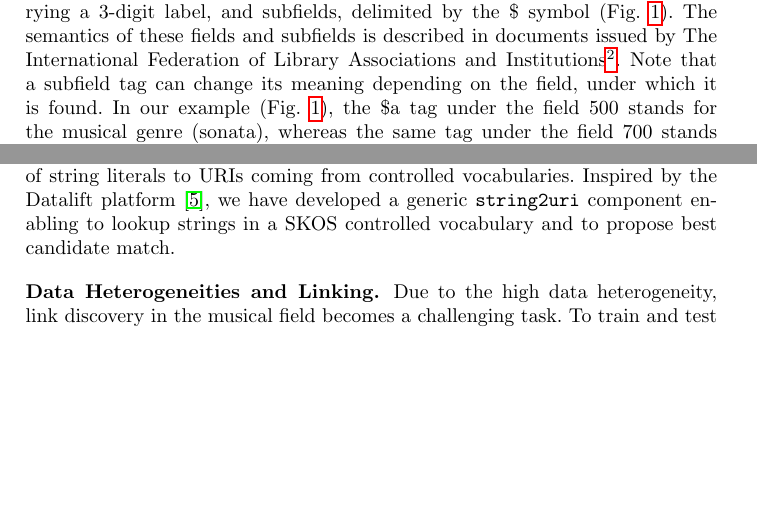
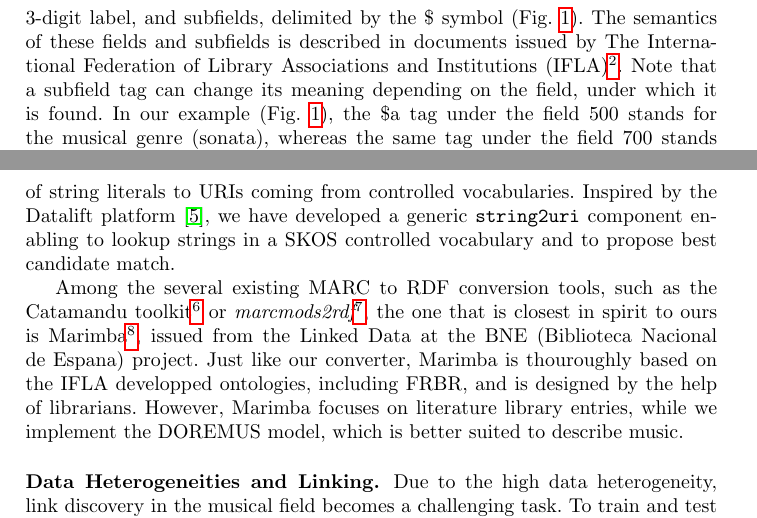
Before and after one commit to DOREMUS-ANR/doremus-papers, a LaTeX paper (iswc2016pd/iswc2016.tex): two parts of pages 2 and 3 of 4 before the commit and two parts of pages 2 and 3 of 5 after it, joined at a grey line, cut so that both start at the same text, the shorter picture padded with empty space. Compiled offline with pdfLaTeX.

Commit message:
Added a paragraph on existing tools to the "Data conversion" section.

```diff
--- a/iswc2016pd/iswc2016.tex
+++ b/iswc2016pd/iswc2016.tex
@@ -41,7 +41,7 @@ In this paper, we introduce OVERTURE---a web application allowing to explore the
 \label{sec:conversion}
 The DOREMUS project\footnote{\url{http://www.doremus.org/}} develops methods to describe, publish, connect and contextualize music catalogs on the web of data. Our focus is on the description of classical and traditional musical works as well as their interpretations (events)~\cite{achichi2015doremus}. We rely therefore on the FRBRoo model, which combines the strength of the FRBR practices in distinguishing a work from its interpretation and derivatives and the CIDOC-CRM model that emphasizes the role of events for modeling the process of creation of creative works. We extend FRBRoo by adding classes and properties specific to the music domain (e.g. for representing the intended casting for interpreting a work). The research challenges we are tackling are related to the population of this rich ontological model from raw library metadata and on its visualization that should enable users to search for classical music but also see influences and derivative works, or the many interpretations of a famous work.
 
-\paragraph{{\bf Data Conversion.}} The data collected from the BnF and the Philharmonie de Paris (PP) describing music works are given in the MARC format (UNI-- and INTERMARC variants). A MARC file is a succession of fields, each carrying a 3-digit label, and subfields, delimited by the \$ symbol (Fig.~\ref{fig:unimarc}). The semantics of these fields and subfields is described in documents issued by The International Federation of Library Associations and Institutions\footnote{\url{http://www.ifla.org/publications/ifla-series-on-bibliographic-control-36}.}. Note that a subfield tag can change its meaning depending on the field, under which it is found. In our example (Fig.~\ref{fig:unimarc}), the \$a tag under the field 500 stands for the musical genre (sonata), whereas the same tag under the field 700 stands for the composer name (Beethoven). We have developed an open source prototype that allows for the automatic conversion of UNI- or INTERMARC bibliographic records to RDF\footnote{\url{https://github.com/DOREMUS-ANR/marc2rdf}}, implementing the DOREMUS model~\cite{choffe2016doremus}. The conversion process relies on explicit expert-defined transfer rules (or mappings) that indicate where in the MARC file to look for what kind of information, providing the corresponding property path in the model as well as useful examples that illustrate each transfer rule, as shown in Fig.~\ref{fig:mappings}. We have used the DOREMUS properties to name the extracted relations (e.g. \texttt{mus:U12$\_$has$\_$genre}\footnote{The \texttt{mus} prefix refers to \url{http://data.deremus.org/ontology/}} is the property describing the genre of a work). Resources are identified by URIs that use the corresponding DOREMUS class labels in their names (as for example \url{http://data/doremus.org/expression/UUID} identifying an instance of the FRBRoo class \texttt{Expression}).
+\paragraph{{\bf Data Conversion.}} The data collected from the BnF and the Philharmonie de Paris (PP) describing music works are given in the MARC format (UNI-- and INTERMARC variants). A MARC file is a succession of fields, each carrying a 3-digit label, and subfields, delimited by the \$ symbol (Fig.~\ref{fig:unimarc}). The semantics of these fields and subfields is described in documents issued by The International Federation of Library Associations and Institutions (IFLA)\footnote{\url{http://www.ifla.org/publications/ifla-series-on-bibliographic-control-36}.}. Note that a subfield tag can change its meaning depending on the field, under which it is found. In our example (Fig.~\ref{fig:unimarc}), the \$a tag under the field 500 stands for the musical genre (sonata), whereas the same tag under the field 700 stands for the composer name (Beethoven). We have developed an open source prototype that allows for the automatic conversion of UNI- or INTERMARC bibliographic records to RDF\footnote{\url{https://github.com/DOREMUS-ANR/marc2rdf}}, implementing the DOREMUS model~\cite{choffe2016doremus}. The conversion process relies on explicit expert-defined transfer rules (or mappings) that indicate where in the MARC file to look for what kind of information, providing the corresponding property path in the model as well as useful examples that illustrate each transfer rule, as shown in Fig.~\ref{fig:mappings}. We have used the DOREMUS properties to name the extracted relations (e.g., \texttt{mus:U12$\_$has$\_$genre}\footnote{The \texttt{mus} prefix refers to \url{http://data.deremus.org/ontology/}} is the property describing the genre of a work). Resources are identified by URIs that use the corresponding DOREMUS class labels in their names (as for example \url{http://data/doremus.org/expression/UUID} identifying an instance of the FRBRoo class \texttt{Expression}).
 \begin{figure}
   \centering
   \includegraphics[width=6cm]{img/marc-exmpl-simple.png}
@@ -57,6 +57,8 @@ The DOREMUS project\footnote{\url{http://www.doremus.org/}} develops methods to
 \end{figure}
 \vspace{-0.5cm}
 Often, the RDF data that we extract will contain string literals, such as genres ({\it sonata}) or instruments ({\it piano}). These values are controlled by specific vocabularies, such as MIMO\footnote{\url{http://www.mimo-international.com/vocabulary.html}} describing musical instruments. Therefore, our data conversion methods include an automatic mapping of string literals to URIs coming from controlled vocabularies. Inspired by the Datalift platform~\cite{datalift}, we have developed a generic \texttt{string2uri} component enabling to lookup strings in a SKOS controlled vocabulary and to propose best candidate match.
+
+Among the several existing MARC to RDF conversion tools, such as the Catamandu toolkit\footnote{\url{http://librecat.org}} or {\it marcmods2rdf}\footnote{\url{http://simile.mit.edu/repository/RDFizers/marcmods2rdf/}}, the one that is closest in spirit to ours is Marimba\footnote{\url{http://marimba4lib.com}}, issued from the Linked Data at the BNE (Biblioteca Nacional de Espana) project. Just like our converter, Marimba is thouroughly based on the IFLA developped ontologies, including FRBR, and is designed by the help of librarians. However, Marimba focuses on literature library entries, while we implement the DOREMUS model, which is better suited to describe music.
 
 \paragraph{{\bf Data Heterogeneities and Linking.}} Due to the high data heterogeneity, link discovery in the musical field becomes a challenging task. To train and test data linking tools, we have collected benchmark data from the BnF and the PP, now part of the OAEI instance matching evaluation campagne\footnote{\url{http://islab.di.unimi.it/content/im_oaei/2016/\#doremus}}. Our tests with SILK~\cite{jentzsch2010silk} and LIMES~\cite{ngomo2011limes}, achieving an average F-measure of around 55\%, confirm that new methods, specific to the music field, need to be proposed, in order to handle specific heterogeneity types of these datasets. In particular, special attention has to be payed to multilingual descriptions of works, as well as to significant lexical differences in work titles. Descriptive heterogeneities (level of detail, number of properties) also hinder the performance of general purpose tools. Furthermore, certain properties, although mapped correctly according to the transfer rules, contain highly heterogeneous information, as for example \texttt{cidoc-crm:P3$\_$has$\_$note} -- a field of free text in the form of comments. We are currently developing a linking approach that combines expert heuristics with indexing techniques that is able to propose a solution according to the heterogeneity type manifested by the data.
 
```
